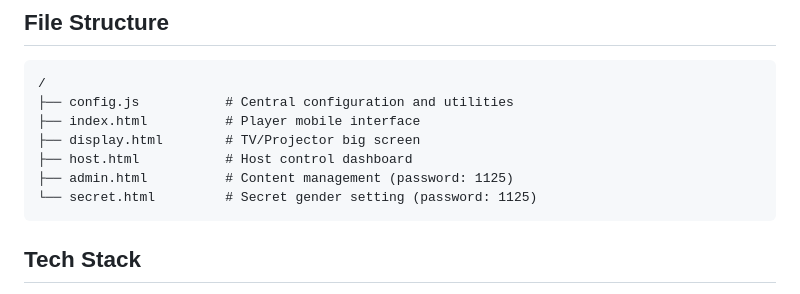
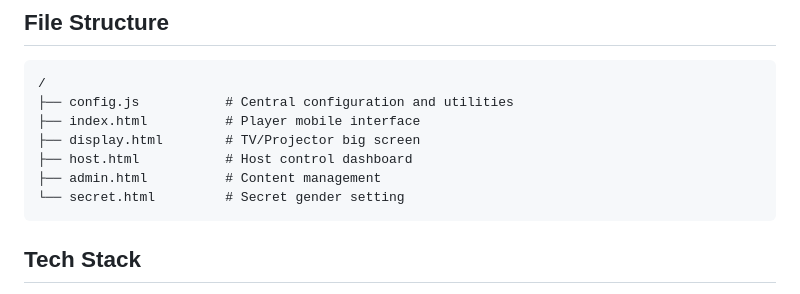
Before and after one commit to caff2ii/gender-reveal, a Markdown page: README.md, the part around the change. Rendered like a GitHub page.

````diff
--- a/README.md
+++ b/README.md
@@ -21,8 +21,8 @@ A complete multi-screen interactive party game system for Gender Reveal events,
 ├── index.html          # Player mobile interface
 ├── display.html        # TV/Projector big screen
 ├── host.html           # Host control dashboard
-├── admin.html          # Content management (password: 1125)
-└── secret.html         # Secret gender setting (password: 1125)
+├── admin.html          # Content management
+└── secret.html         # Secret gender setting
 ```
 
 ## Tech Stack
````
